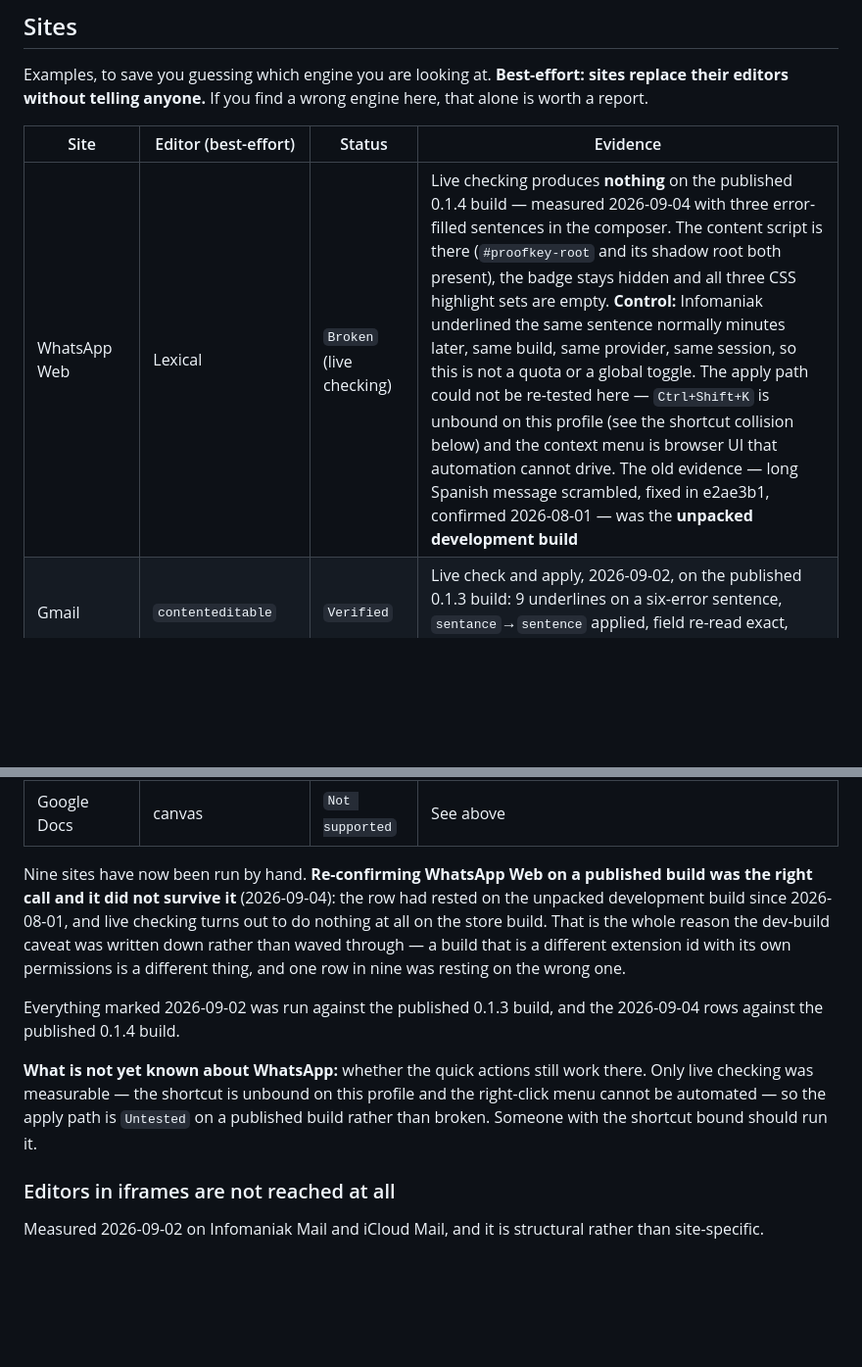
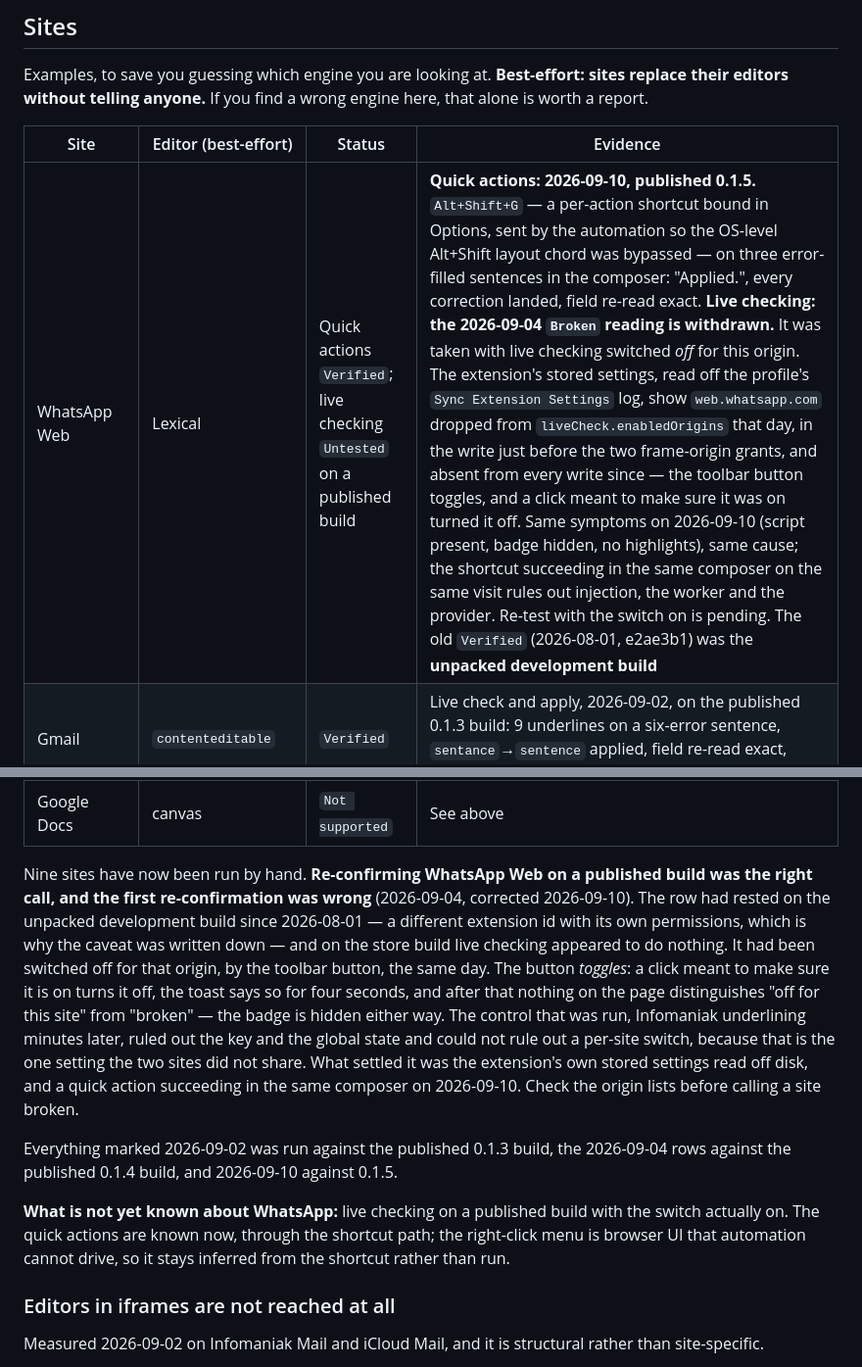
Before and after one commit to jiru-labs/proofkey, a Markdown page: COMPATIBILITY.md, 2 parts joined by grey strips. Shown at 98% size. GitHub-like rendering; blank space fills up the shorter version.

Commit message:
Withdraw the WhatsApp Web Broken row: the site was switched off
The 2026-09-04 reading was taken with live checking off for
web.whatsapp.com. The stored settings on disk show the origin dropped
from enabledOrigins that day, in the write just before the two
frame-origin grants, and absent from every write since: the toolbar
button toggles, and a click meant to make sure it was on turned it off.
The control that was run, Infomaniak underlining minutes later, could
not rule out a per-site switch, the one setting the two sites did not
share.

Quick actions verified on the published 0.1.5 build today: Alt+Shift+G
in the composer, three sentences corrected exact, "Applied." Live
checking stays Untested on a published build until re-run with the
switch on.

```diff
--- a/COMPATIBILITY.md
+++ b/COMPATIBILITY.md
@@ -71,7 +71,7 @@ here, that alone is worth a report.
 
 | Site | Editor (best-effort) | Status | Evidence |
 |---|---|---|---|
-| WhatsApp Web | Lexical | `Broken` (live checking) | Live checking produces **nothing** on the published 0.1.4 build — measured 2026-09-04 with three error-filled sentences in the composer. The content script is there (`#proofkey-root` and its shadow root both present), the badge stays hidden and all three CSS highlight sets are empty. **Control:** Infomaniak underlined the same sentence normally minutes later, same build, same provider, same session, so this is not a quota or a global toggle. The apply path could not be re-tested here — `Ctrl+Shift+K` is unbound on this profile (see the shortcut collision below) and the context menu is browser UI that automation cannot drive. The old evidence — long Spanish message scrambled, fixed in e2ae3b1, confirmed 2026-08-01 — was the **unpacked development build** |
+| WhatsApp Web | Lexical | Quick actions `Verified`; live checking `Untested` on a published build | **Quick actions: 2026-09-10, published 0.1.5.** `Alt+Shift+G` — a per-action shortcut bound in Options, sent by the automation so the OS-level Alt+Shift layout chord was bypassed — on three error-filled sentences in the composer: "Applied.", every correction landed, field re-read exact. **Live checking: the 2026-09-04 `Broken` reading is withdrawn.** It was taken with live checking switched *off* for this origin. The extension's stored settings, read off the profile's `Sync Extension Settings` log, show `web.whatsapp.com` dropped from `liveCheck.enabledOrigins` that day, in the write just before the two frame-origin grants, and absent from every write since — the toolbar button toggles, and a click meant to make sure it was on turned it off. Same symptoms on 2026-09-10 (script present, badge hidden, no highlights), same cause; the shortcut succeeding in the same composer on the same visit rules out injection, the worker and the provider. Re-test with the switch on is pending. The old `Verified` (2026-08-01, e2ae3b1) was the **unpacked development build** |
 | Gmail | `contenteditable` | `Verified` | Live check and apply, 2026-09-02, on the published 0.1.3 build: 9 underlines on a six-error sentence, `sentance`→`sentence` applied, field re-read exact, count fell to 8 |
 | Telegram Web | `contenteditable` | `Verified` | 2026-09-02, published build: 8 underlines in the message box, apply exact |
 | Outlook / Hotmail | Rooster (`contenteditable`) | `Verified` | 2026-09-02, published build: 4 underlines, `erors`→`errors` applied, count fell to 3. **Outlook's own autocorrect rewrote four of the six seeded errors before ProofKey saw the text**, and its native spelling popup renders underneath ProofKey's card — two correctors on one field |
@@ -88,20 +88,27 @@ here, that alone is worth a report.
 | Google Docs | canvas | `Not supported` | See above |
 
 Nine sites have now been run by hand. **Re-confirming WhatsApp Web on a published
-build was the right call and it did not survive it** (2026-09-04): the row had rested
-on the unpacked development build since 2026-08-01, and live checking turns out to do
-nothing at all on the store build. That is the whole reason the dev-build caveat was
-written down rather than waved through — a build that is a different extension id
-with its own permissions is a different thing, and one row in nine was resting on the
-wrong one.
+build was the right call, and the first re-confirmation was wrong** (2026-09-04,
+corrected 2026-09-10). The row had rested on the unpacked development build since
+2026-08-01 — a different extension id with its own permissions, which is why the
+caveat was written down — and on the store build live checking appeared to do
+nothing. It had been switched off for that origin, by the toolbar button, the same
+day. The button *toggles*: a click meant to make sure it is on turns it off, the
+toast says so for four seconds, and after that nothing on the page distinguishes
+"off for this site" from "broken" — the badge is hidden either way. The control
+that was run, Infomaniak underlining minutes later, ruled out the key and the
+global state and could not rule out a per-site switch, because that is the one
+setting the two sites did not share. What settled it was the extension's own
+stored settings read off disk, and a quick action succeeding in the same composer
+on 2026-09-10. Check the origin lists before calling a site broken.
 
-Everything marked 2026-09-02 was run against the published 0.1.3 build, and the
-2026-09-04 rows against the published 0.1.4 build.
+Everything marked 2026-09-02 was run against the published 0.1.3 build, the
+2026-09-04 rows against the published 0.1.4 build, and 2026-09-10 against 0.1.5.
 
-**What is not yet known about WhatsApp:** whether the quick actions still work there.
-Only live checking was measurable — the shortcut is unbound on this profile and the
-right-click menu cannot be automated — so the apply path is `Untested` on a published
-build rather than broken. Someone with the shortcut bound should run it.
+**What is not yet known about WhatsApp:** live checking on a published build with
+the switch actually on. The quick actions are known now, through the shortcut path;
+the right-click menu is browser UI that automation cannot drive, so it stays
+inferred from the shortcut rather than run.
 
 ### Editors in iframes are not reached at all
 
```
Also changed, not shown: README.md (+1 -1 lines).
